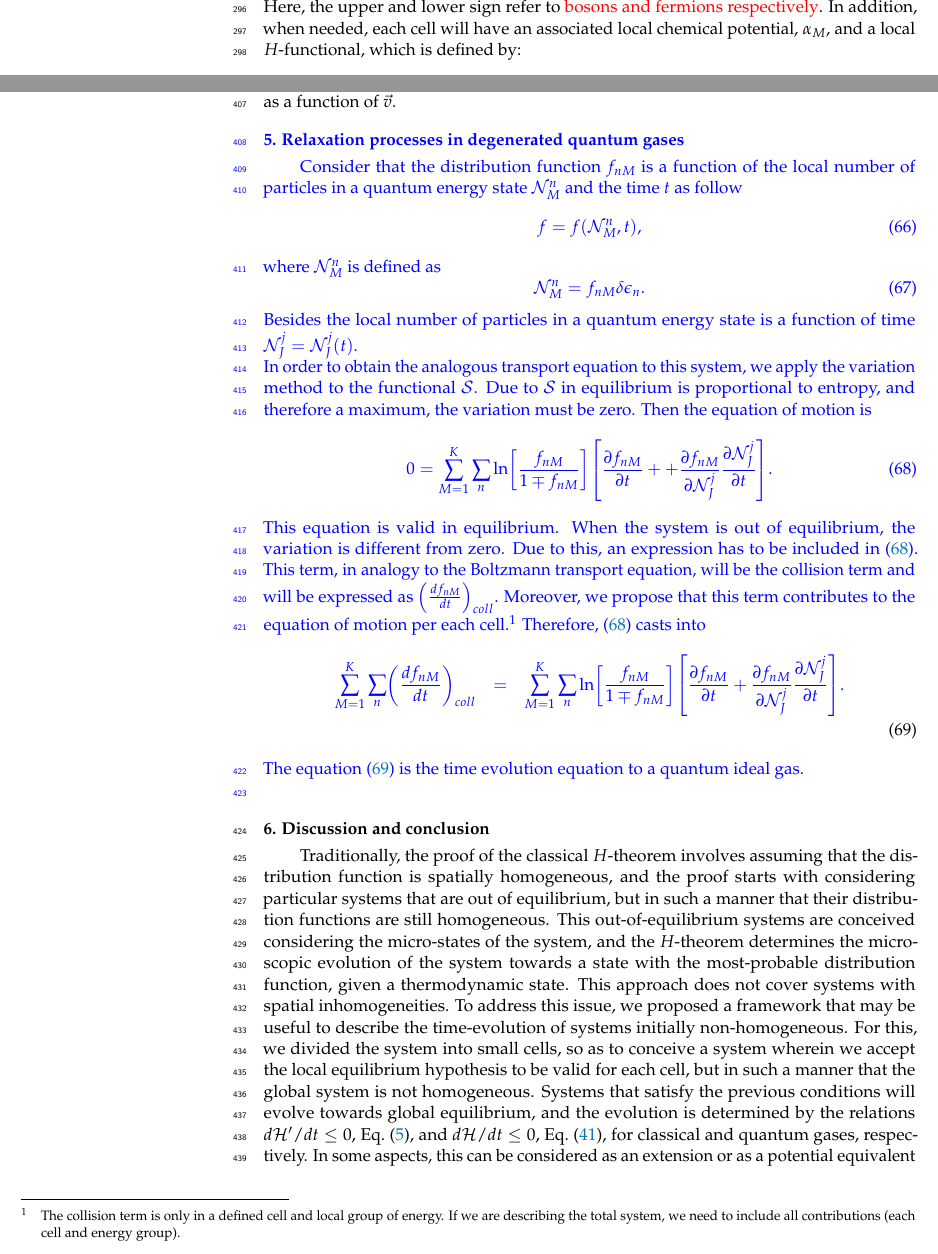
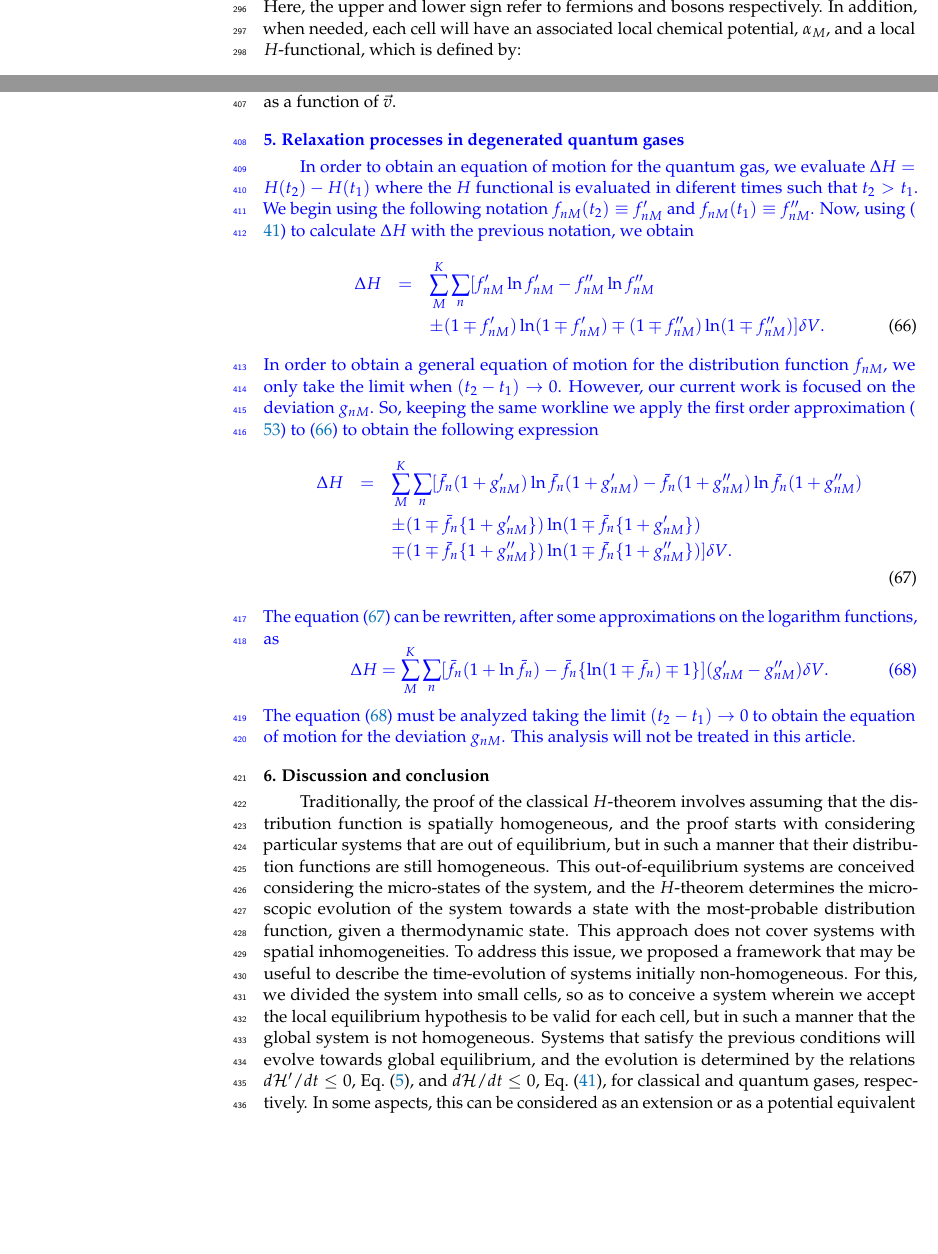
Before and after one commit to charles5555/Articulo, a LaTeX paper (tex/manuscript.tex, which reads tex/relaxproc.tex): two parts of pages 10 and 14 of 16, joined at a grey line, cut so that both start at the same text, the shorter picture padded with empty space. Compiled offline with pdfLaTeX.

Commit message:
Se agregó un breve desarrolo para la sección de relajación en términos de la funcional H evaluada en diferentes puntos. Corregí un texto en rojo en la sección quantum donde estaban mal identificados los signos para bosones y fermiones. También agregué en rojo la subsección OUT OF EQUILIBRIUM, NON-HOMOGENEOUS SYSTEMS debido a que ahí no se hace mención sobre sistemas fuera de equilibrio sino hasta que demostramos el teorema H.

```diff
--- a/tex/relaxproc.tex
+++ b/tex/relaxproc.tex
@@ -1,24 +1,33 @@
 
   \section{Relaxation processes in degenerated quantum gases}\label{sec:relaxproc}
-Consider that the distribution function $f_{nM}$ is a function of the local number of particles in a quantum energy state $\mathcal{N}_{M}^{n}$ and the time $t$ as follow
-\begin{equation}
-    f=f(\mathcal{N}_M^{n},t),
+In order to obtain an equation of motion for the quantum gas, we evaluate
+$\Delta H=H(t_2)-H(t_1)$ where the $H$ functional is evaluated in diferent times such that $t_2 > t_1$.
+We begin using the following notation $f_{nM}(t_2)\equiv f'_{nM}$ and
+$f_{nM}(t_1) \equiv f''_{nM}$.
+Now, using (\ref{eq:qHdef}) to calculate $\Delta H$ with the previous notation, we obtain
+\begin{eqnarray} \label{eq:deltaHdef}
+	\Delta H &=& \sum_{M}^{K}\sum_n [f'_{nM} \ln f'_{nM} - f''_{nM}	\ln f''_{nM}\nonumber \\
+			&&\pm (1\mp f'_{nM}) \ln(1\mp f'_{nM}) \mp (1\mp f''_{nM}) \ln (1\mp f''_{nM})]\delta V.
+\end{eqnarray}
+In order to obtain a general equation of motion for the distribution function
+$f_{nM}$, we only take the limit when $(t_2-t_1) \rightarrow 0 $.
+However, our current work is focused on the deviation $g_{nM}$. So, keeping the same workline
+we apply the first order approximation (\ref{eq:qFirstOrd}) to (\ref{eq:deltaHdef}) to obtain the following expression
+\begin{eqnarray}\label{eq:deltaH1}
+	\Delta H &=& \sum_{M}^{K} \sum_n [\bar{f}_n(1+g'_{nM}) \ln \bar{f}_{n}(1+g'_{nM})  -
+			\bar{f}_n(1+g''_{nM}) \ln \bar{f}_n(1+g''_{nM}) \nonumber \\
+		    &&  \pm (1 \mp \bar{f}_n \{1+g'_{nM}\}) \ln (1\mp \bar{f}_n\{1+g'_{nM} \})\nonumber \\
+		    &&  \mp (1\mp \bar{f}_n \{ 1+g''_{nM} \}) \ln (1\mp \bar{f}_n \{1+g''_{nM} \})]\delta V.\nonumber \\
+\end{eqnarray}
+The equation (\ref{eq:deltaH1}) can be rewritten, after some approximations on the logarithm functions, as
+\begin{equation}\label{eq:deltaH2}
+\Delta H = \sum_{M}^{K}\sum_n [\bar{f}_n(1+\ln \bar{f}_n)-\bar{f}_n \{\ln(1\mp \bar{f}_n)\mp 1 \}](g'_{nM}-g''_{nM})\delta V.
 \end{equation}
-where $\mathcal{N}_{M}^{n}$ is defined as
-\begin{equation}
-    \mathcal{N}_{M}^{n}= f_{nM} \delta \epsilon_n.
-\end{equation}
-Besides the local number of particles in a quantum energy state
-is a function of time $\mathcal{N}_J^{j}=\mathcal{N}_J^{j}(t)$.\\
-In order to obtain the analogous transport equation to this system, we apply the variation method to the functional $\Ss$. Due to $\Ss$ in equilibrium is proportional to entropy, and therefore a maximum, the variation must be zero. Then the equation of motion is
-\begin{equation}
-    0=\sum_{M=1}^{K} \sum_n \ln \left[ \frac{f_{nM}}{1\mp f_{nM}} \right] \left[ \frac{\partial f_{nM}}{\partial t}++\frac{\partial f_{nM}}{\partial \mathcal{N}_J^{j}} \frac{\partial \mathcal{N}_J^{j}}{\partial t} \right]. \label{transportequation1}
-\end{equation}
-This equation is valid in equilibrium. When the system is out of equilibrium, the variation is different from zero. Due to this, an expression has to be included in (\ref{transportequation1}). This term, in analogy to the Boltzmann transport equation, will be the collision term and will be expressed as $\left( \frac{df_{nM}}{dt} \right)_{coll}$. Moreover, we propose that this term contributes to the equation of motion per each cell.\footnote{The collision term is only in a defined cell and local group of energy. If we are describing the total system, we need to include all contributions (each cell and energy group).} Therefore, (\ref{transportequation1}) casts into
-\begin{eqnarray}
-    \sum_{M=1}^{K}\sum_n \left( \frac{df_{nM}}{dt} \right)_{coll}&=&\sum_{M=1}^{K} \sum_n \ln \left[ \frac{f_{nM}}{1\mp f_{nM}} \right] \left[ \frac{\partial f_{nM}}{\partial t}+\frac{\partial f_{nM}}{\partial \mathcal{N}_J^{j}} \frac{\partial \mathcal{N}_J^{j}}{\partial t} \right].  \nonumber \\ \label{transportequation2}
-\end{eqnarray}
-The equation (\ref{transportequation2}) is the time evolution equation to a quantum ideal gas. \\
+The equation (\ref{eq:deltaH2}) must be analyzed taking the limit $(t_2-t_1) \rightarrow 0$
+to obtain the equation of motion for the deviation $g_{nM}$.
+This analysis will not be treated in this article.
+
+
 
 
 
```
Also changed, not shown: tex/quantum.tex (+2 -2 lines).
